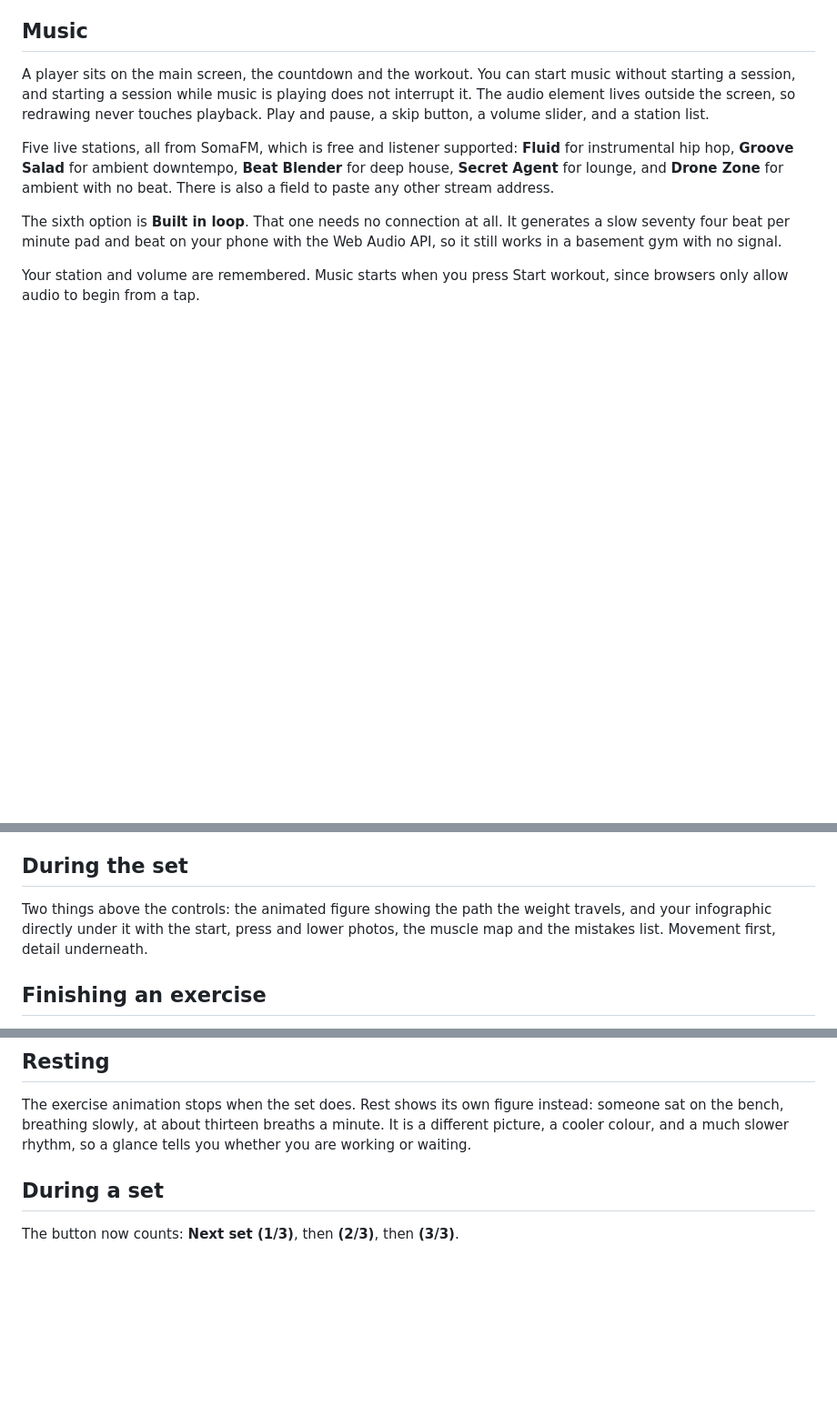
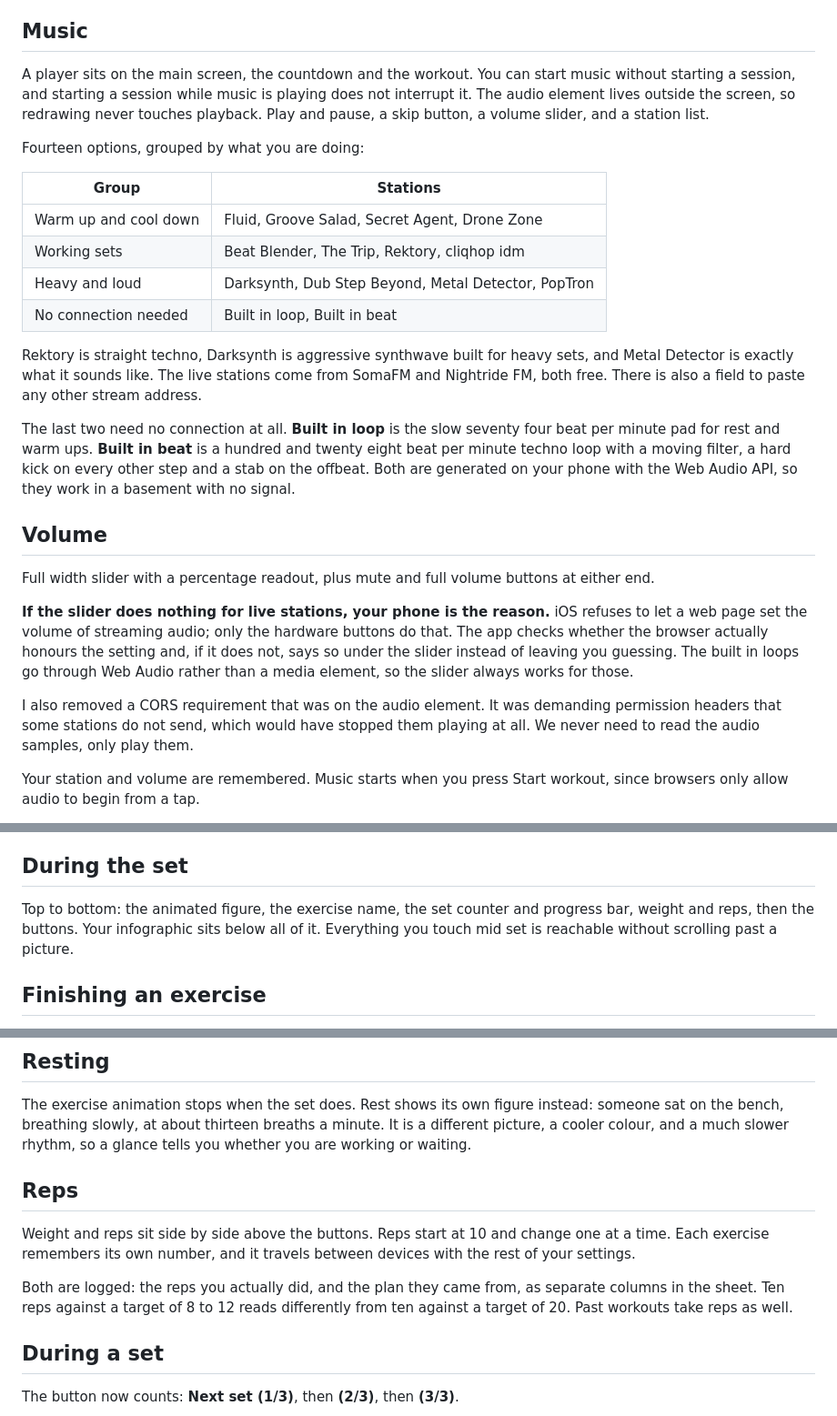
Before and after one commit to Montzi/Workoutapp, a Markdown page: README.md, 3 parts joined by grey strips. Shown at 91% size. GitHub-like rendering; blank space fills up the shorter version.

```diff
--- a/README.md
+++ b/README.md
@@ -300,14 +300,37 @@ starting a session, and starting a session while music is playing does not inter
 element lives outside the screen, so redrawing never touches playback. Play and pause, a skip button, a volume
 slider, and a station list.
 
-Five live stations, all from SomaFM, which is free and listener supported: **Fluid** for
-instrumental hip hop, **Groove Salad** for ambient downtempo, **Beat Blender** for deep house,
-**Secret Agent** for lounge, and **Drone Zone** for ambient with no beat. There is also a field to
-paste any other stream address.
+Fourteen options, grouped by what you are doing:
 
-The sixth option is **Built in loop**. That one needs no connection at all. It generates a slow
-seventy four beat per minute pad and beat on your phone with the Web Audio API, so it still works
-in a basement gym with no signal.
+| Group | Stations |
+|-------|----------|
+| Warm up and cool down | Fluid, Groove Salad, Secret Agent, Drone Zone |
+| Working sets | Beat Blender, The Trip, Rektory, cliqhop idm |
+| Heavy and loud | Darksynth, Dub Step Beyond, Metal Detector, PopTron |
+| No connection needed | Built in loop, Built in beat |
+
+Rektory is straight techno, Darksynth is aggressive synthwave built for heavy sets, and Metal
+Detector is exactly what it sounds like. The live stations come from SomaFM and Nightride FM, both
+free. There is also a field to paste any other stream address.
+
+The last two need no connection at all. **Built in loop** is the slow seventy four beat per minute
+pad for rest and warm ups. **Built in beat** is a hundred and twenty eight beat per minute techno
+loop with a moving filter, a hard kick on every other step and a stab on the offbeat. Both are
+generated on your phone with the Web Audio API, so they work in a basement with no signal.
+
+## Volume
+
+Full width slider with a percentage readout, plus mute and full volume buttons at either end.
+
+**If the slider does nothing for live stations, your phone is the reason.** iOS refuses to let a
+web page set the volume of streaming audio; only the hardware buttons do that. The app checks
+whether the browser actually honours the setting and, if it does not, says so under the slider
+instead of leaving you guessing. The built in loops go through Web Audio rather than a media
+element, so the slider always works for those.
+
+I also removed a CORS requirement that was on the audio element. It was demanding permission
+headers that some stations do not send, which would have stopped them playing at all. We never
+need to read the audio samples, only play them.
 
 Your station and volume are remembered. Music starts when you press Start workout, since browsers
 only allow audio to begin from a tap.
@@ -332,9 +355,9 @@ yourself, and a **Leave tester mode** button to come back out.
 
 ## During the set
 
-Two things above the controls: the animated figure showing the path the weight travels, and your
-infographic directly under it with the start, press and lower photos, the muscle map and the
-mistakes list. Movement first, detail underneath.
+Top to bottom: the animated figure, the exercise name, the set counter and progress bar, weight
+and reps, then the buttons. Your infographic sits below all of it. Everything you touch mid set is
+reachable without scrolling past a picture.
 
 ## Finishing an exercise
 
@@ -357,6 +380,16 @@ On the final exercise it says **Last one** instead, and the button reads Finish
 The exercise animation stops when the set does. Rest shows its own figure instead: someone sat on
 the bench, breathing slowly, at about thirteen breaths a minute. It is a different picture, a
 cooler colour, and a much slower rhythm, so a glance tells you whether you are working or waiting.
+
+## Reps
+
+Weight and reps sit side by side above the buttons. Reps start at 10 and change one at a time.
+Each exercise remembers its own number, and it travels between devices with the rest of your
+settings.
+
+Both are logged: the reps you actually did, and the plan they came from, as separate columns in
+the sheet. Ten reps against a target of 8 to 12 reads differently from ten against a target of 20.
+Past workouts take reps as well.
 
 ## During a set
 
```
Also changed, not shown: other parts of README.md (+1 -1 lines).
